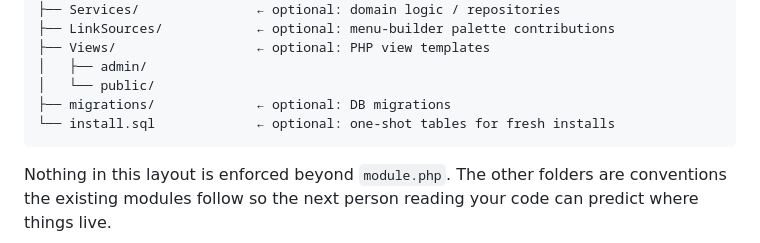
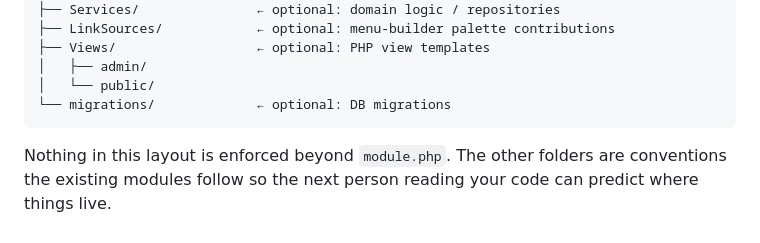
Before and after one commit to wilgrobe/claudephpframework, a Markdown page: docs/modules.md, the part around one of its changes. Rendered like a GitHub page.

````diff
--- a/docs/modules.md
+++ b/docs/modules.md
@@ -64,8 +64,7 @@ modules/<folder>/
 ├── Views/                  ← optional: PHP view templates
 │   ├── admin/
 │   └── public/
-├── migrations/             ← optional: DB migrations
-└── install.sql             ← optional: one-shot tables for fresh installs
+└── migrations/             ← optional: DB migrations
 ```
 
 Nothing in this layout is enforced beyond `module.php`. The other folders are conventions
````
Also changed, not shown: other parts of docs/modules.md (+14 -11 lines).
